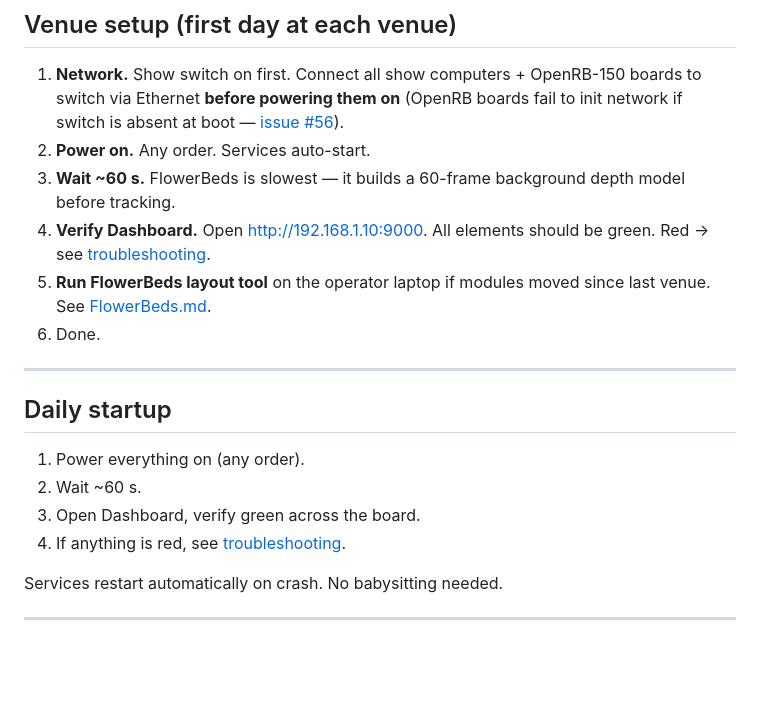
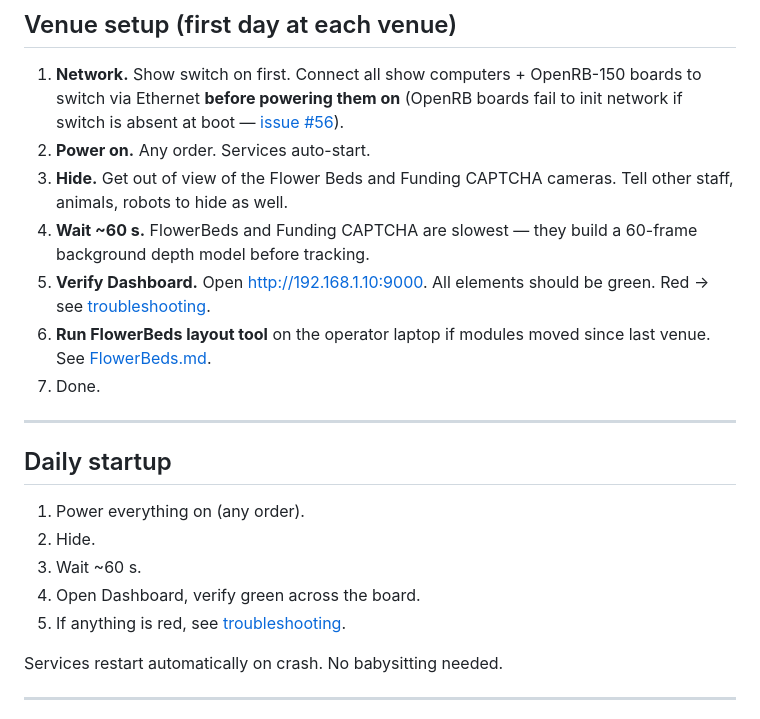
Before and after one commit to Impractical-Instruments/CommunityGarden, a Markdown page: docs/showtime.md, the part around the change. Drawn GitHub-style; blank space fills up the shorter version.

Commit message:
Update venue setup and daily startup instructions

```diff
--- a/docs/showtime.md
+++ b/docs/showtime.md
@@ -40,19 +40,21 @@ Power-on order is independent — services retry until hardware comes up.
 
 1. **Network.** Show switch on first. Connect all show computers + OpenRB-150 boards to switch via Ethernet **before powering them on** (OpenRB boards fail to init network if switch is absent at boot — [issue #56](https://github.com/Impractical-Instruments/CommunityGarden/issues/56)).
 2. **Power on.** Any order. Services auto-start.
-3. **Wait ~60 s.** FlowerBeds is slowest — it builds a 60-frame background depth model before tracking.
-4. **Verify Dashboard.** Open http://192.168.1.10:9000. All elements should be green. Red → see [troubleshooting](#troubleshooting).
-5. **Run FlowerBeds layout tool** on the operator laptop if modules moved since last venue. See [FlowerBeds.md](FlowerBeds.md#layout-tool).
-6. Done.
+3. **Hide.** Get out of view of the Flower Beds and Funding CAPTCHA cameras. Tell other staff, animals, robots to hide as well.
+4. **Wait ~60 s.** FlowerBeds and Funding CAPTCHA are slowest — they build a 60-frame background depth model before tracking.
+5. **Verify Dashboard.** Open http://192.168.1.10:9000. All elements should be green. Red → see [troubleshooting](#troubleshooting).
+6. **Run FlowerBeds layout tool** on the operator laptop if modules moved since last venue. See [FlowerBeds.md](FlowerBeds.md#layout-tool).
+7. Done.
 
 ---
 
 ## Daily startup
 
 1. Power everything on (any order).
-2. Wait ~60 s.
-3. Open Dashboard, verify green across the board.
-4. If anything is red, see [troubleshooting](#troubleshooting).
+3. Hide.
+4. Wait ~60 s.
+5. Open Dashboard, verify green across the board.
+6. If anything is red, see [troubleshooting](#troubleshooting).
 
 Services restart automatically on crash. No babysitting needed.
 
```
